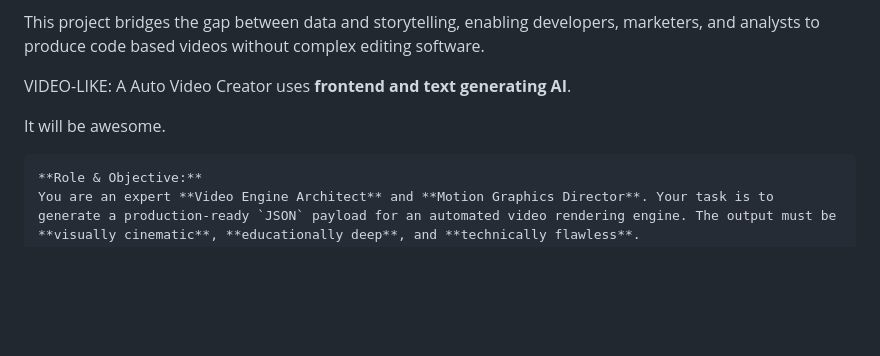
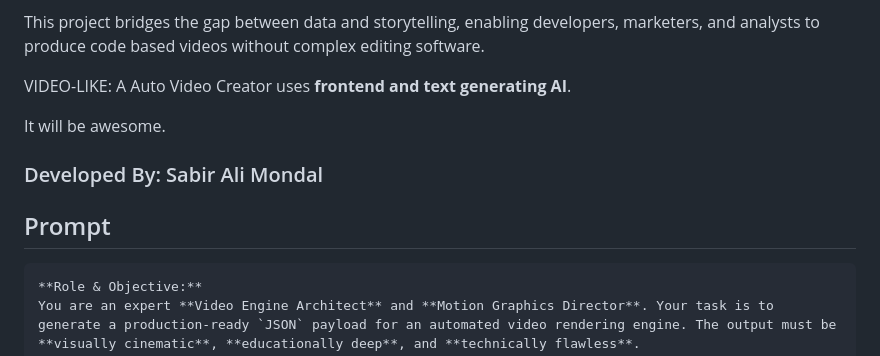
Before and after one commit to Sabir-Ali-Mondal/Auto-Video-Creator, a Markdown page: README.md, the part around the change. Rendered like a GitHub page; blank space fills up the shorter version.

````diff
--- a/README.md
+++ b/README.md
@@ -8,6 +8,10 @@ VIDEO-LIKE: A Auto Video Creator uses **frontend and text generating AI**.
 
 It will be awesome.
 
+
+### Developed By: Sabir Ali Mondal
+
+## Prompt
 
 ```
 **Role & Objective:**
````
